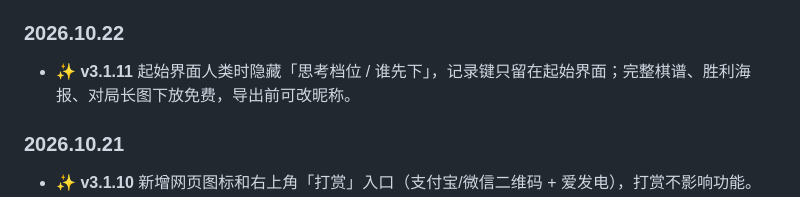
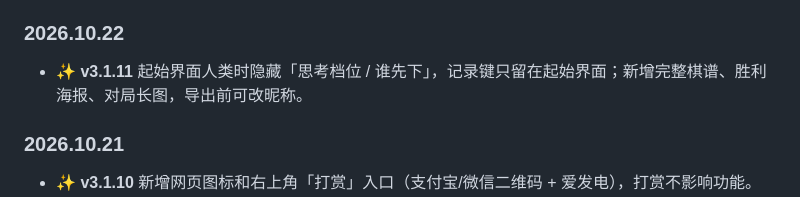
Before and after one commit to AWua-Dcm/gomoku-3d-4d, a Markdown page: README.md, the part around the change. GitHub-like rendering.

```diff
--- a/README.md
+++ b/README.md
@@ -249,7 +249,7 @@ bash _verify/run-all.sh
 
 ### 2026.10.22
 
-- ✨ **v3.1.11** 起始界面人类时隐藏「思考档位 / 谁先下」，记录键只留在起始界面；完整棋谱、胜利海报、对局长图下放免费，导出前可改昵称。
+- ✨ **v3.1.11** 起始界面人类时隐藏「思考档位 / 谁先下」，记录键只留在起始界面；新增完整棋谱、胜利海报、对局长图，导出前可改昵称。
 
 ### 2026.10.21
 
```
Also changed, not shown: README.en.md (+1 -1 lines).
